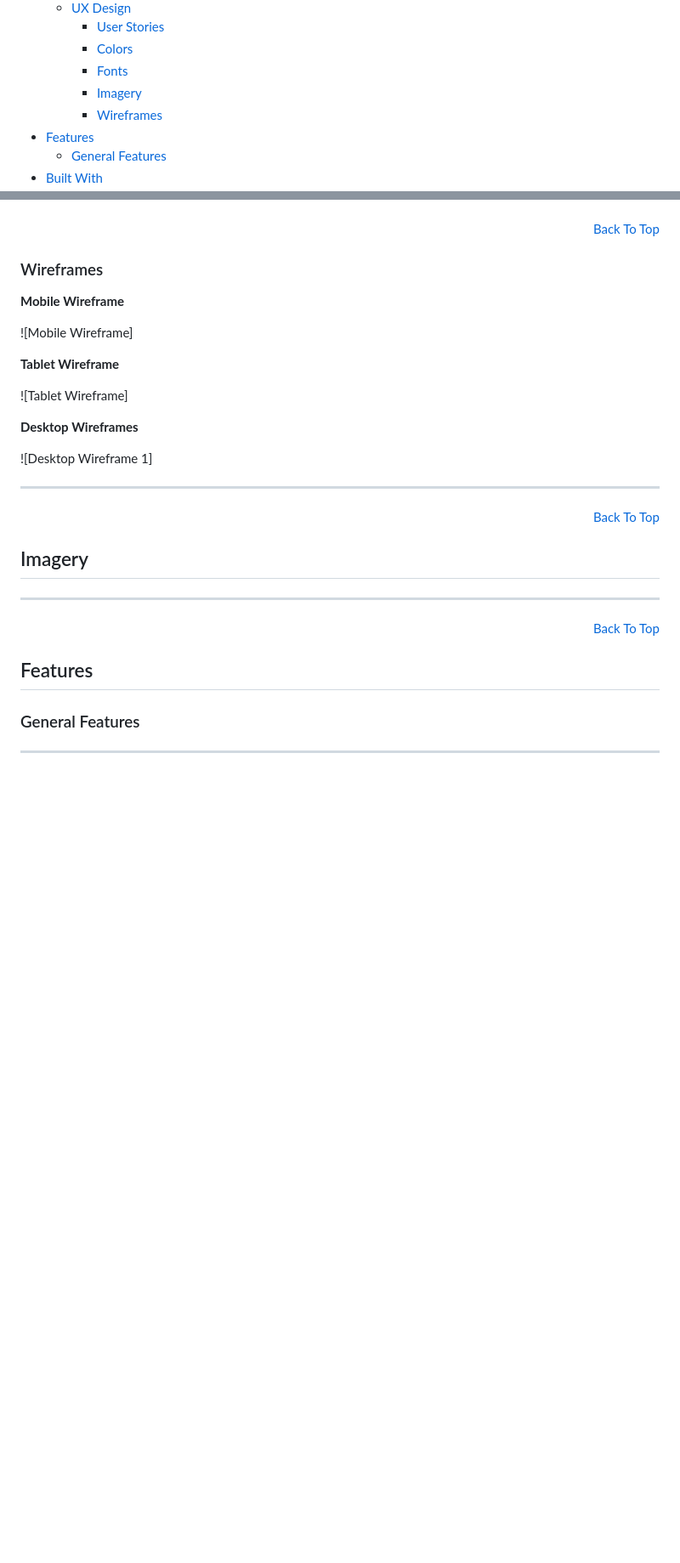
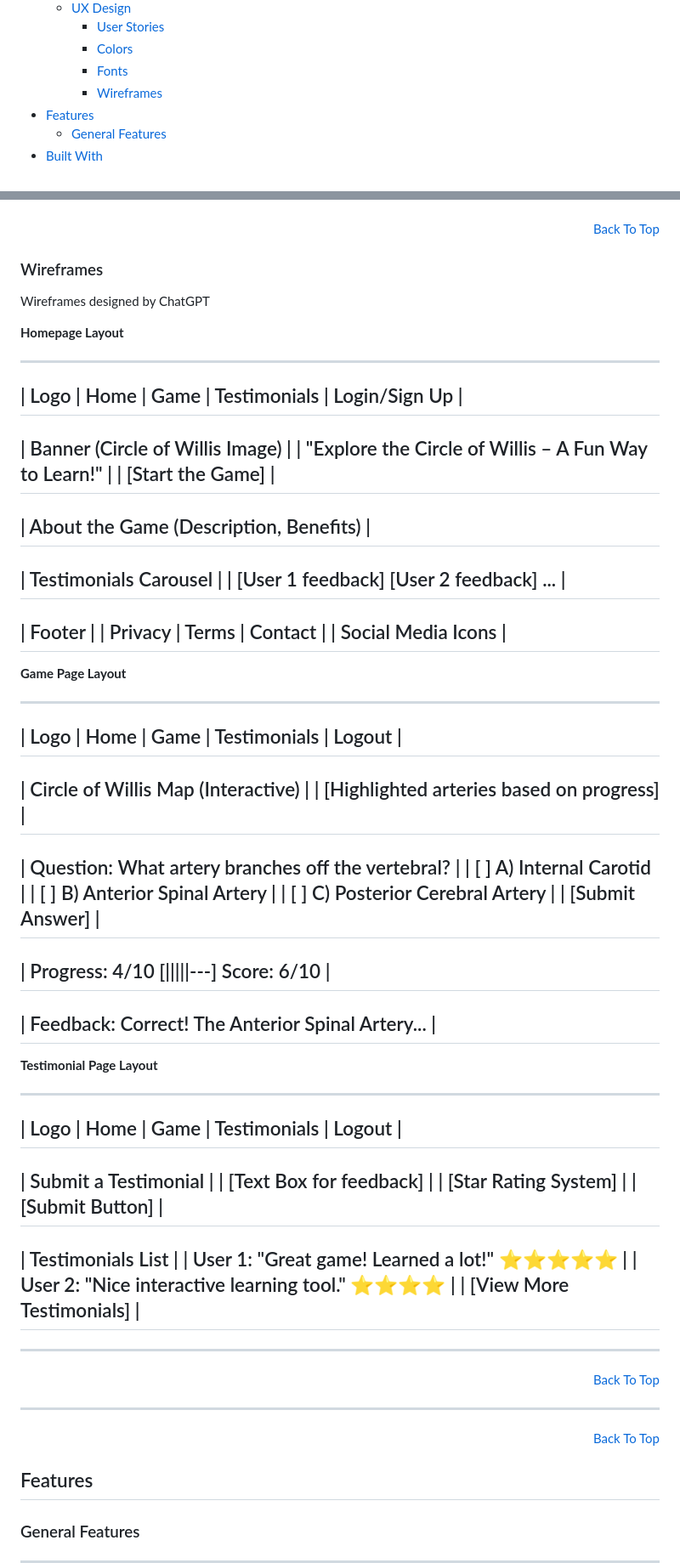
Before and after one commit to A-SousaRodrigues/Vessel-Vision, a Markdown page: README.md, 2 parts joined by grey strips. Shown at 85% size. Drawn GitHub-style; blank space fills up the shorter version.

Commit message:
UPDATE README.md: Wireframes

```diff
--- a/README.md
+++ b/README.md
@@ -26,7 +26,6 @@ The live project can be found here: <a href="" target="_blank">Vessel Vision</a>
     - [User Stories](#user-stories)
     - [Colors](#colors)
     - [Fonts](#fonts)
-    - [Imagery](#imagery)
     - [Wireframes](#wireframes)
 * [Features](#features)
   - [General Features](#general-features)
@@ -148,24 +147,66 @@ Similar to colour, the font should be easy to read. [Google Fonts](https://fonts
 
 ### Wireframes
 
+Wireframes designed by ChatGPT
 
+**Homepage Layout**
 
-**Mobile Wireframe**
+-----------------------------------
+| Logo | Home | Game | Testimonials | Login/Sign Up |
+-----------------------------------
+| Banner (Circle of Willis Image)                     |
+| "Explore the Circle of Willis – A Fun Way to Learn!" |
+| [Start the Game]                                    |
+-----------------------------------
+| About the Game (Description, Benefits)              |
+-----------------------------------
+| Testimonials Carousel                               |
+| [User 1 feedback] [User 2 feedback] ...              |
+-----------------------------------
+| Footer                                              |
+| Privacy | Terms | Contact                           |
+| Social Media Icons                                  |
+-----------------------------------
 
-![Mobile Wireframe]
+**Game Page Layout**
 
-**Tablet Wireframe**
+----------------------------------------------------------
+| Logo | Home | Game | Testimonials | Logout |
+----------------------------------------------------------
+| Circle of Willis Map (Interactive)                     |
+| [Highlighted arteries based on progress]               |
+----------------------------------------------------------
+| Question: What artery branches off the vertebral?      |
+| [ ] A) Internal Carotid                                |
+| [ ] B) Anterior Spinal Artery                          |
+| [ ] C) Posterior Cerebral Artery                       |
+| [Submit Answer]                                        |
+----------------------------------------------------------
+| Progress: 4/10 [|||||---] Score: 6/10                 |
+----------------------------------------------------------
+| Feedback: Correct! The Anterior Spinal Artery...       |
+----------------------------------------------------------
 
-![Tablet Wireframe]
+**Testimonial Page Layout**
 
-**Desktop Wireframes**
+----------------------------------------------------------
+| Logo | Home | Game | Testimonials | Logout |
+----------------------------------------------------------
+| Submit a Testimonial                                   |
+| [Text Box for feedback]                                |
+| [Star Rating System]                                   |
+| [Submit Button]                                        |
+----------------------------------------------------------
+| Testimonials List                                      |
+| User 1: "Great game! Learned a lot!" ⭐⭐⭐⭐⭐            |
+| User 2: "Nice interactive learning tool." ⭐⭐⭐⭐         |
+| [View More Testimonials]                               |
+----------------------------------------------------------
 
-![Desktop Wireframe 1]
 
 <hr>
 <p align="right"><a href="#vessel-vision">Back To Top</a></p>
 
-## Imagery
 
 
 <hr>
```
